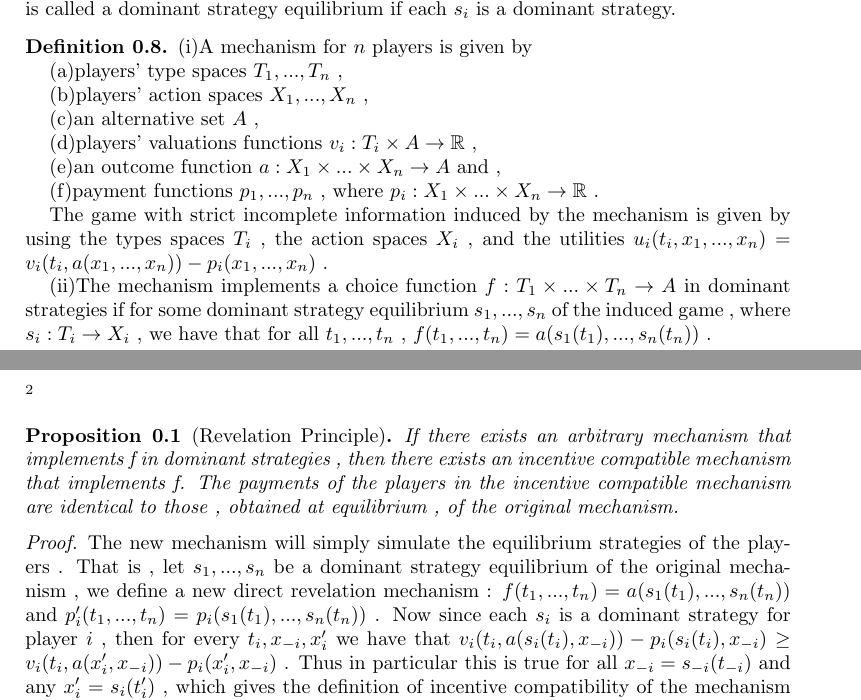
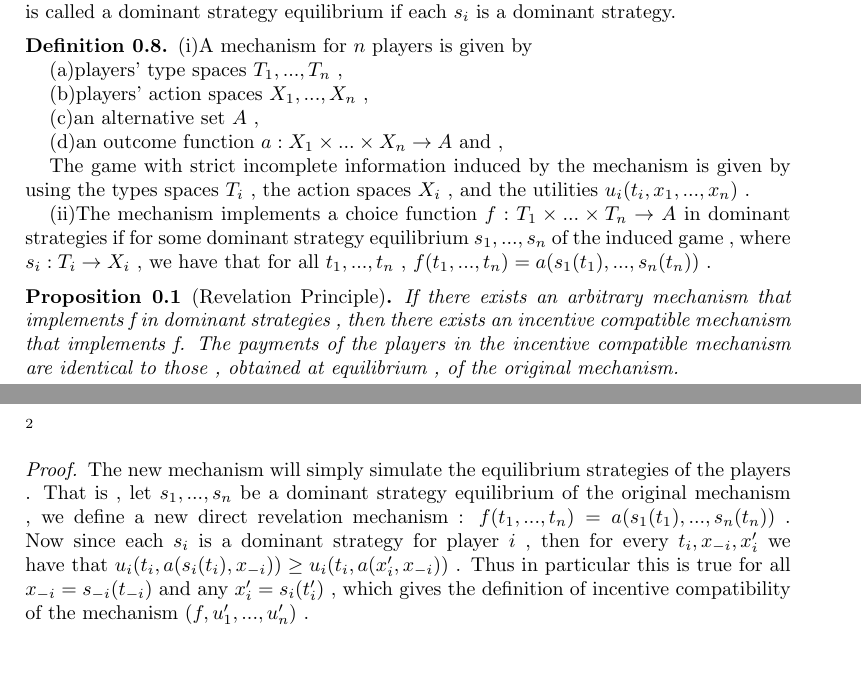
Before and after one commit to Prof-Strange/Revelation, a LaTeX paper (revelation principle.tex): two parts of pages 1 and 2 of 2, joined at a grey line, cut so that both start at the same text, the shorter picture padded with empty space. Compiled offline with pdfLaTeX.

Commit message:
v2 original game paper with potential error on u

```diff
--- a/revelation principle.tex
+++ b/revelation principle.tex
@@ -91,13 +91,10 @@ A game with(independent private values and) strict incomplete information for a
 
 (c)an alternative set $A$ ,
 
-(d)players' valuations functions $v_i:T_i\times A\rightarrow\mathbb{R}$ ,
+(d)an outcome function $a:X_1\times...\times X_n\rightarrow A$ and ,
 
-(e)an outcome function $a:X_1\times...\times X_n\rightarrow A$ and ,
 
-(f)payment functions $p_1,...,p_n$ , where $p_i:X_1\times...\times X_n\rightarrow\mathbb{R}$ .
-
-The game with strict incomplete information induced by the mechanism is given by using the types spaces $T_i$ , the action spaces $X_i$ , and the utilities $u_i(t_i,x_1,...,x_n)=v_i(t_i,a(x_1,...,x_n))-p_i(x_1,...,x_n)$ .
+The game with strict incomplete information induced by the mechanism is given by using the types spaces $T_i$ , the action spaces $X_i$ , and the utilities $u_i(t_i,x_1,...,x_n)$ .
 
 (ii)The mechanism implements a choice function $f:T_1\times...\times T_n\rightarrow A$ in dominant strategies if for some dominant strategy equilibrium $s_1,...,s_n$ of the induced game , where $s_i:T_i\rightarrow X_i$ , we have that for all $t_1,...,t_n$ , $f(t_1,...,t_n)=a(s_1(t_1),...,s_n(t_n))$ .
 
@@ -108,7 +105,7 @@ If there exists an arbitrary mechanism that implements f in dominant strategies
 \end{pro}
 
 \begin{proof}
-The new mechanism will simply simulate the equilibrium strategies of the players . That is , let $s_1,...,s_n$ be a dominant strategy equilibrium of the original mechanism , we define a new direct revelation mechanism : $f(t_1,...,t_n)=a(s_1(t_1),...,s_n(t_n))$ and $p_i'(t_1,...,t_n)=p_i(s_1(t_1),...,s_n(t_n))$ . Now since each $s_i$ is a dominant strategy for player $i$ , then for every $t_i,x_{-i},x_i'$ we have that $v_i(t_i,a(s_i(t_i),x_{-i}))-p_i(s_i(t_i),x_{-i})\ge v_i(t_i,a(x_i',x_{-i}))-p_i(x_i',x_{-i})$ . Thus in particular this is true for all $x_{-i}=s_{-i}(t_{-i})$ and any $x_i'=s_i(t_i')$ , which gives the definition of incentive compatibility of the mechanism $(f,p_1',...,p_n')$ .
+The new mechanism will simply simulate the equilibrium strategies of the players . That is , let $s_1,...,s_n$ be a dominant strategy equilibrium of the original mechanism , we define a new direct revelation mechanism : $f(t_1,...,t_n)=a(s_1(t_1),...,s_n(t_n))$ . Now since each $s_i$ is a dominant strategy for player $i$ , then for every $t_i,x_{-i},x_i'$ we have that $u_i(t_i,a(s_i(t_i),x_{-i}))\ge u_i(t_i,a(x_i',x_{-i}))$ . Thus in particular this is true for all $x_{-i}=s_{-i}(t_{-i})$ and any $x_i'=s_i(t_i')$ , which gives the definition of incentive compatibility of the mechanism $(f,u_1',...,u_n')$ .
 
 \end{proof}
 \end{document}
```
Also changed, not shown: revelation principle.pdf.
